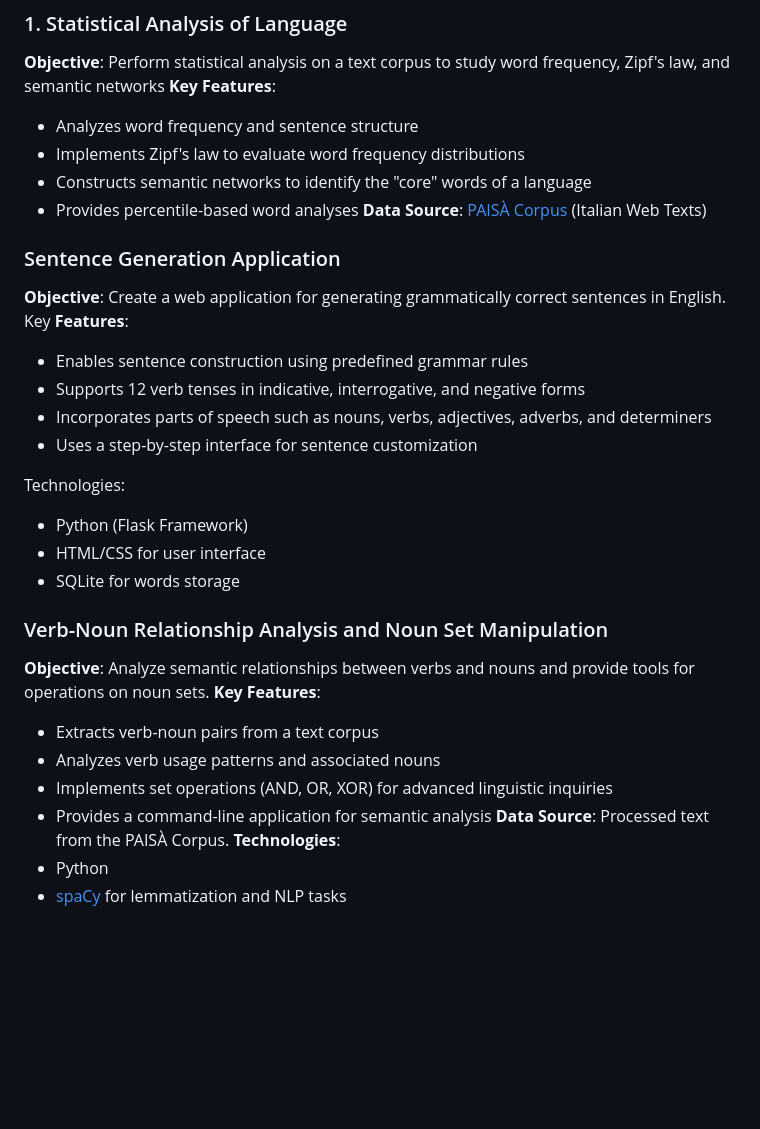
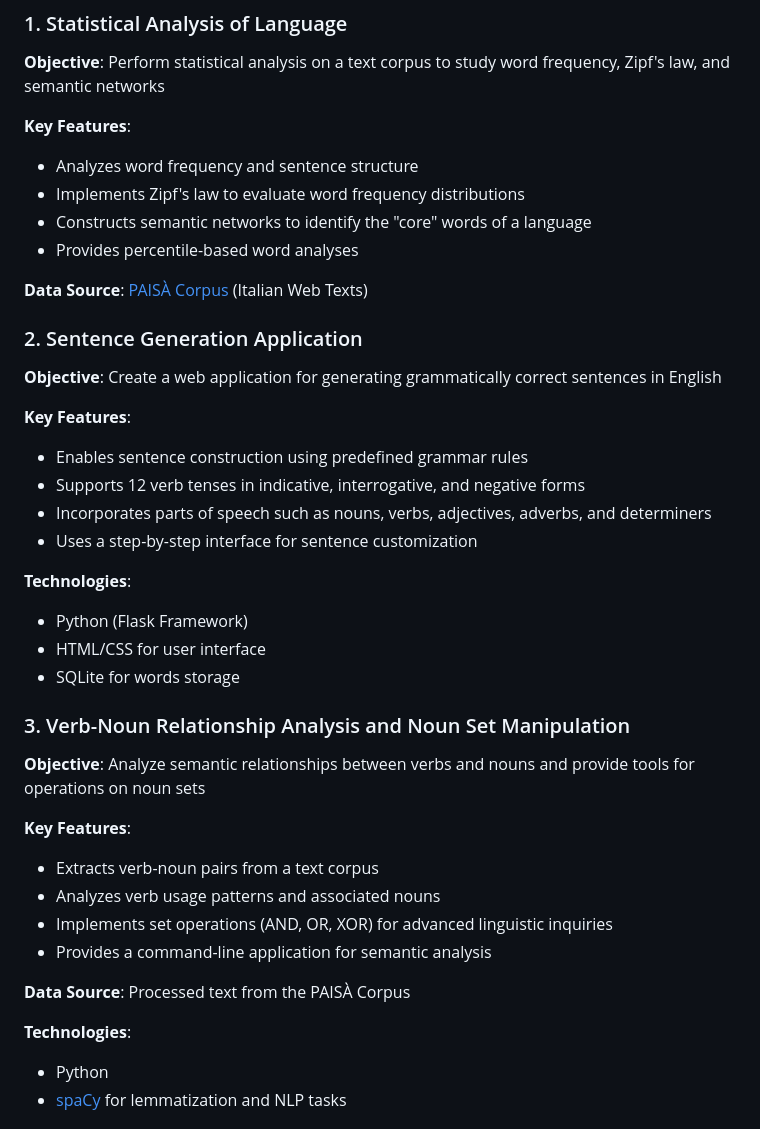
Before and after one commit to MaksymSz/AGH__NLP__project, a Markdown page: README.md, the part around the change. Drawn GitHub-style; blank space fills up the shorter version.

```diff
--- a/README.md
+++ b/README.md
@@ -10,34 +10,40 @@ This repository contains implementations of three completed as part of the Natur
 
 ### 1. Statistical Analysis of Language
 **Objective**: Perform statistical analysis on a text corpus to study word frequency, Zipf's law, and semantic networks
+
 **Key Features**:
 * Analyzes word frequency and sentence structure
 * Implements Zipf's law to evaluate word frequency distributions
 * Constructs semantic networks to identify the "core" words of a language
 * Provides percentile-based word analyses
+
 **Data Source**: [PAISÀ Corpus](https://www.corpusitaliano.it/en/) (Italian Web Texts)
 
-### Sentence Generation Application
-**Objective**: Create a web application for generating grammatically correct sentences in English.
-Key **Features**:
+### 2. Sentence Generation Application
+**Objective**: Create a web application for generating grammatically correct sentences in English
+
+**Key Features**:
 * Enables sentence construction using predefined grammar rules
 * Supports 12 verb tenses in indicative, interrogative, and negative forms
 * Incorporates parts of speech such as nouns, verbs, adjectives, adverbs, and determiners
 * Uses a step-by-step interface for sentence customization
 
-Technologies:
+**Technologies**:
 * Python (Flask Framework)
 * HTML/CSS for user interface
 * SQLite for words storage
 
-### Verb-Noun Relationship Analysis and Noun Set Manipulation
-**Objective**: Analyze semantic relationships between verbs and nouns and provide tools for operations on noun sets.
+### 3. Verb-Noun Relationship Analysis and Noun Set Manipulation
+**Objective**: Analyze semantic relationships between verbs and nouns and provide tools for operations on noun sets
+
 **Key Features**:
 * Extracts verb-noun pairs from a text corpus
 * Analyzes verb usage patterns and associated nouns
 * Implements set operations (AND, OR, XOR) for advanced linguistic inquiries
 * Provides a command-line application for semantic analysis
-**Data Source**: Processed text from the PAISÀ Corpus.
+
+**Data Source**: Processed text from the PAISÀ Corpus
+
 **Technologies**:
 * Python
 * [spaCy](https://spacy.io/) for lemmatization and NLP tasks
```
